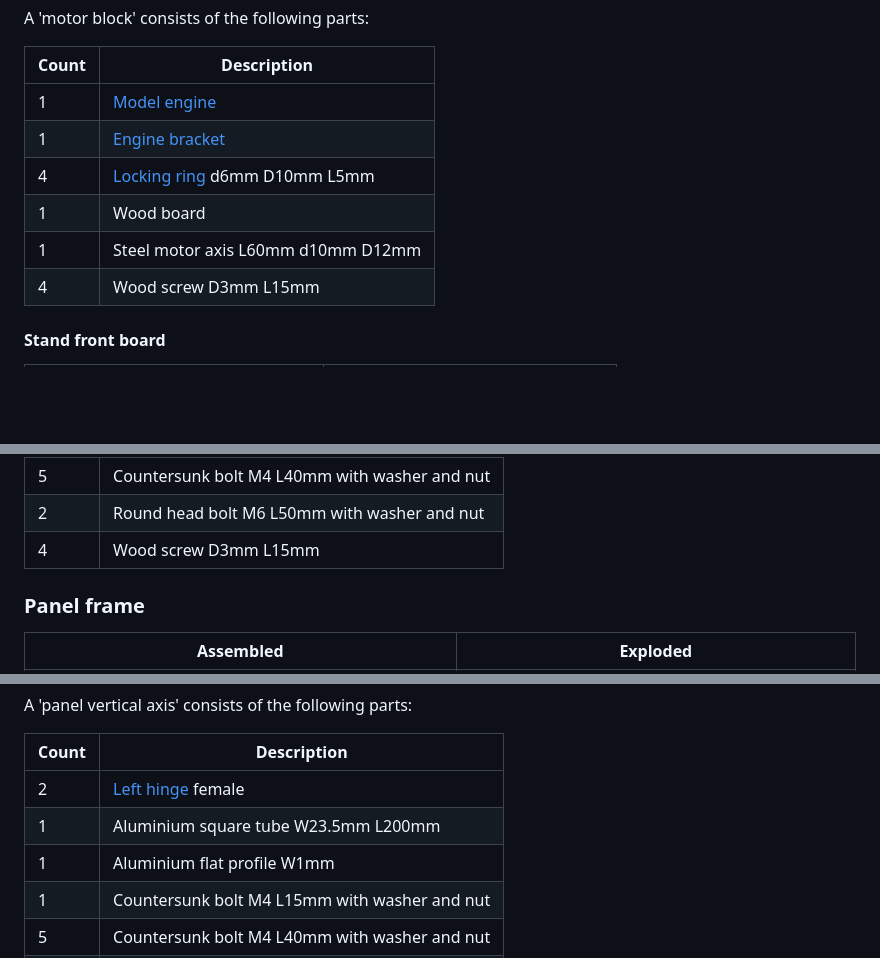
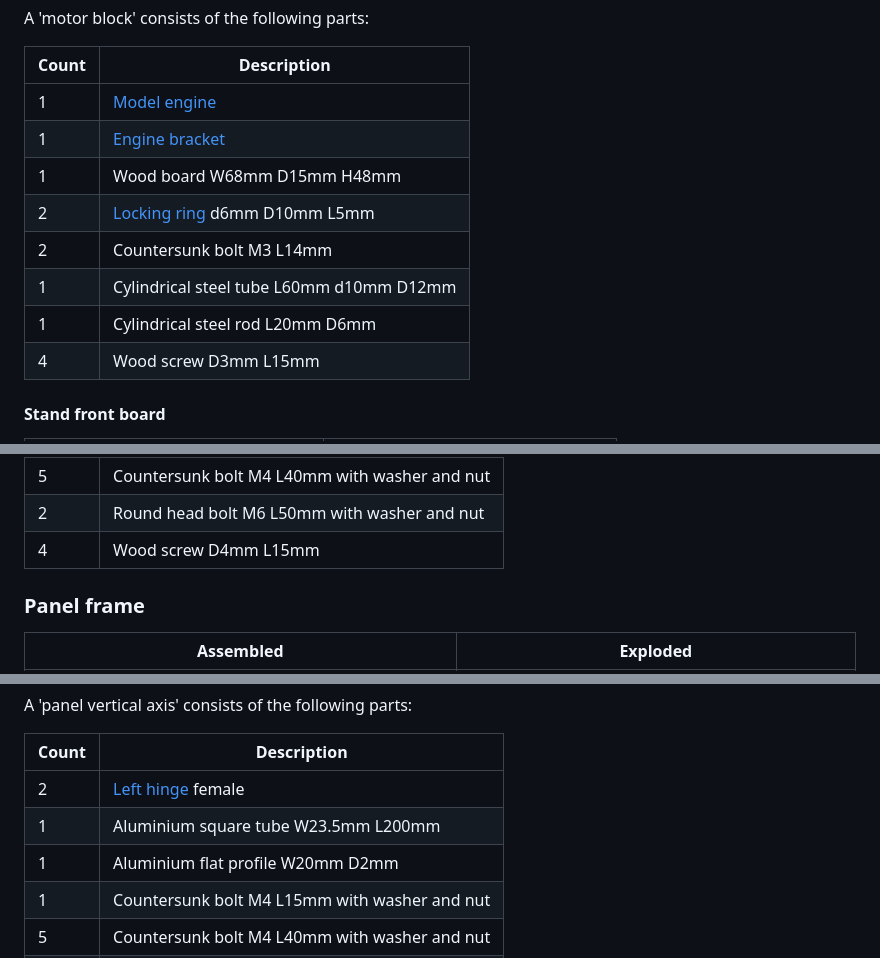
Before and after one commit to remipch/solar_concentrator, a Markdown page: mechanics/README.md, 3 parts joined by grey strips. Drawn GitHub-style; blank space fills up the shorter version.

Commit message:
mecha: README

```diff
--- a/mechanics/README.md
+++ b/mechanics/README.md
@@ -104,9 +104,11 @@ A 'motor block' consists of the following parts:
 | ----- | ----------- |
 | 1 | [Model engine](https://www.gotronic.fr/art-motoreducteur-mfa-950d8101ln-11376.htm)
 | 1 | [Engine bracket](https://www.gotronic.fr/art-support-pour-motoreducteurs-mfa-727-22944.htm)
-| 4 | [Locking ring](https://www.conrad.fr/fr/p/bagues-d-arret-modelcraft-10347-6-mm-225436.html) d6mm D10mm L5mm
-| 1 | Wood board
-| 1 | Steel motor axis L60mm d10mm D12mm
+| 1 | Wood board W68mm D15mm H48mm
+| 2 | [Locking ring](https://www.conrad.fr/fr/p/bagues-d-arret-modelcraft-10347-6-mm-225436.html) d6mm D10mm L5mm
+| 2 | Countersunk bolt M3 L14mm
+| 1 | Cylindrical steel tube L60mm d10mm D12mm
+| 1 | Cylindrical steel rod L20mm D6mm
 | 4 | Wood screw D3mm L15mm
 
 #### Stand front board
@@ -125,7 +127,7 @@ A 'stand front board' consists of the following parts:
 | 1 | Countersunk bolt M4 L15mm with washer and nut
 | 5 | Countersunk bolt M4 L40mm with washer and nut
 | 2 | Round head bolt M6 L50mm with washer and nut
-| 4 | Wood screw D3mm L15mm
+| 4 | Wood screw D4mm L15mm
 
 ### Panel frame
 
@@ -167,7 +169,7 @@ A 'panel vertical axis' consists of the following parts:
 | ----- | ----------- |
 | 2 | [Left hinge](https://www.bricomarche.com/p/paumelle-bois-bout-rond-80x40mm-gauche-zingue/3479045300500) female
 | 1 | Aluminium square tube W23.5mm L200mm
-| 1 | Aluminium flat profile W1mm
+| 1 | Aluminium flat profile W20mm D2mm
 | 1 | Countersunk bolt M4 L15mm with washer and nut
 | 5 | Countersunk bolt M4 L40mm with washer and nut
 | 2 | Round head bolt M4 L30mm with washer and nut
```
Also changed, not shown: other parts of mechanics/README.md (+1 -1 lines).
